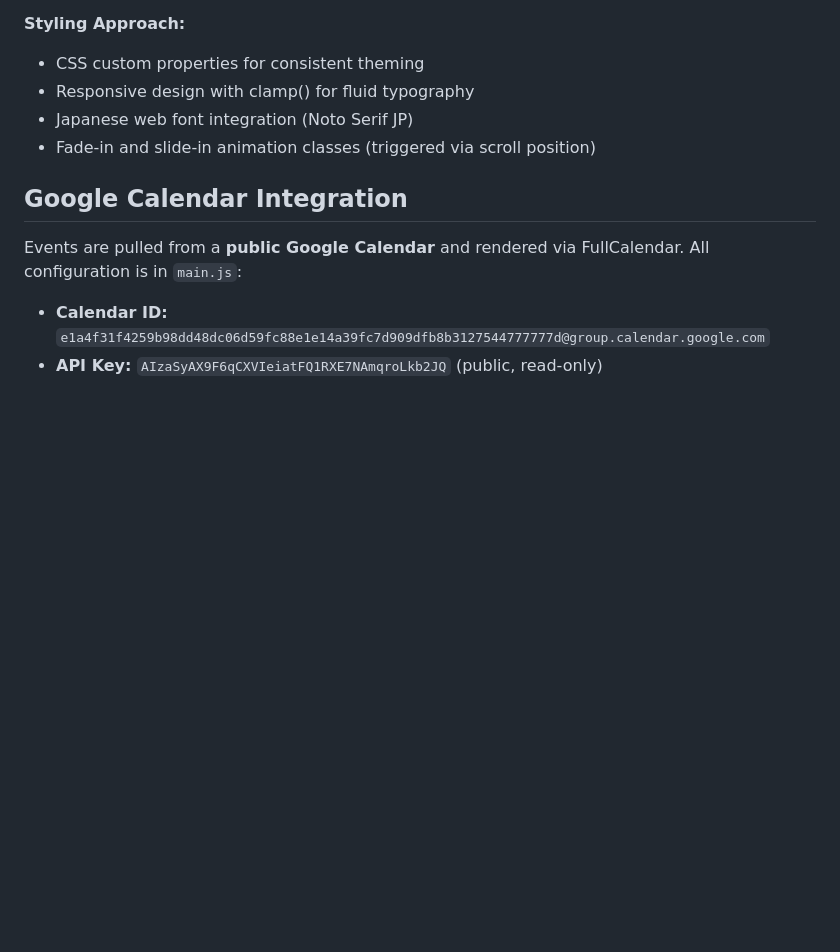
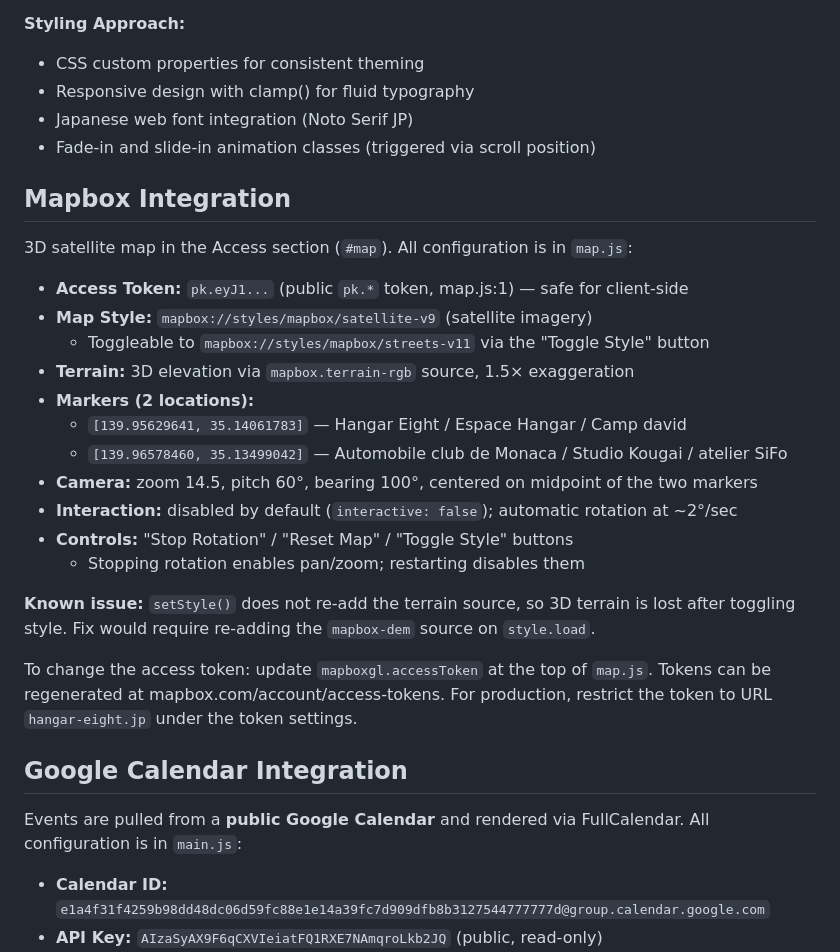
Before and after one commit to halloweenjack/hangar-eight, a Markdown page: CLAUDE.md, the part around the change. Drawn GitHub-style; blank space fills up the shorter version.

Commit message:
Add Mapbox integration details to CLAUDE.md
Document access token, map style, terrain setup, marker coordinates,
camera settings, rotation animation, controls, and known style-toggle
terrain issue.

Co-Authored-By: Claude Opus 4.6 (1M context) <noreply@anthropic.com>

```diff
--- a/CLAUDE.md
+++ b/CLAUDE.md
@@ -92,6 +92,26 @@ Instagram posts are fetched via a **shared proxy service** at `instagram-gallery
 - Japanese web font integration (Noto Serif JP)
 - Fade-in and slide-in animation classes (triggered via scroll position)
 
+## Mapbox Integration
+
+3D satellite map in the Access section (`#map`). All configuration is in `map.js`:
+
+- **Access Token:** `pk.eyJ1...` (public `pk.*` token, map.js:1) — safe for client-side
+- **Map Style:** `mapbox://styles/mapbox/satellite-v9` (satellite imagery)
+  - Toggleable to `mapbox://styles/mapbox/streets-v11` via the "Toggle Style" button
+- **Terrain:** 3D elevation via `mapbox.terrain-rgb` source, 1.5× exaggeration
+- **Markers (2 locations):**
+  - `[139.95629641, 35.14061783]` — Hangar Eight / Espace Hangar / Camp david
+  - `[139.96578460, 35.13499042]` — Automobile club de Monaca / Studio Kougai / atelier SiFo
+- **Camera:** zoom 14.5, pitch 60°, bearing 100°, centered on midpoint of the two markers
+- **Interaction:** disabled by default (`interactive: false`); automatic rotation at ~2°/sec
+- **Controls:** "Stop Rotation" / "Reset Map" / "Toggle Style" buttons
+  - Stopping rotation enables pan/zoom; restarting disables them
+
+**Known issue:** `setStyle()` does not re-add the terrain source, so 3D terrain is lost after toggling style. Fix would require re-adding the `mapbox-dem` source on `style.load`.
+
+To change the access token: update `mapboxgl.accessToken` at the top of `map.js`. Tokens can be regenerated at mapbox.com/account/access-tokens. For production, restrict the token to URL `hangar-eight.jp` under the token settings.
+
 ## Google Calendar Integration
 
 Events are pulled from a **public Google Calendar** and rendered via FullCalendar. All configuration is in `main.js`:
```
